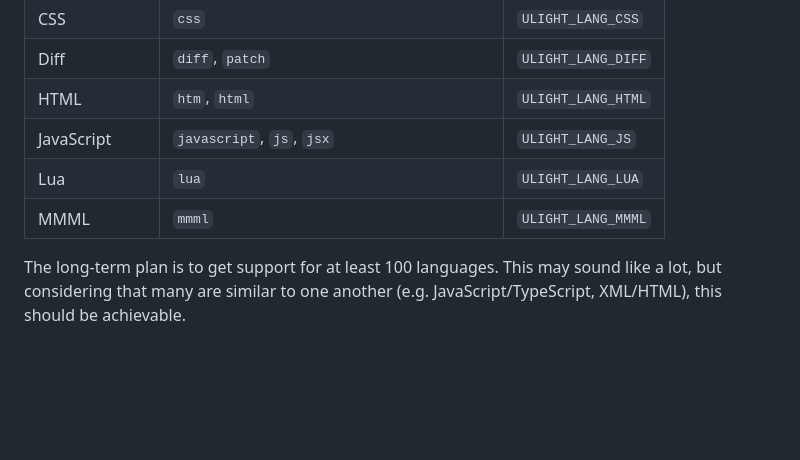
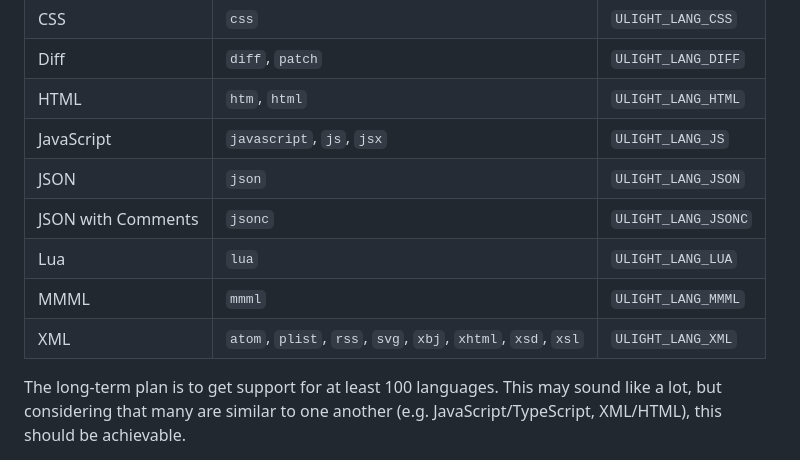
Before and after one commit to eisenwave/ulight, a Markdown page: README.md, the part around the change. Drawn GitHub-style; blank space fills up the shorter version.

Commit message:
update README with new languages

```diff
--- a/README.md
+++ b/README.md
@@ -115,8 +115,11 @@ and a stable numeric ID whose value can be found in `include/ulight.h`.
 | Diff | `diff`, `patch` | `ULIGHT_LANG_DIFF` |
 | HTML | `htm`, `html` | `ULIGHT_LANG_HTML` |
 | JavaScript | `javascript`, `js`, `jsx` | `ULIGHT_LANG_JS` |
+| JSON | `json` | `ULIGHT_LANG_JSON` |
+| JSON with Comments | `jsonc` | `ULIGHT_LANG_JSONC` |
 | Lua | `lua` | `ULIGHT_LANG_LUA` |
 | MMML | `mmml` | `ULIGHT_LANG_MMML` |
+| XML | `atom`, `plist`, `rss`, `svg`, `xbj`, `xhtml`, `xsd`, `xsl` | `ULIGHT_LANG_XML` |
 
 The long-term plan is to get support for at least 100 languages.
 This may sound like a lot, but considering that many are similar to one another (e.g. JavaScript/TypeScript, XML/HTML),
```
